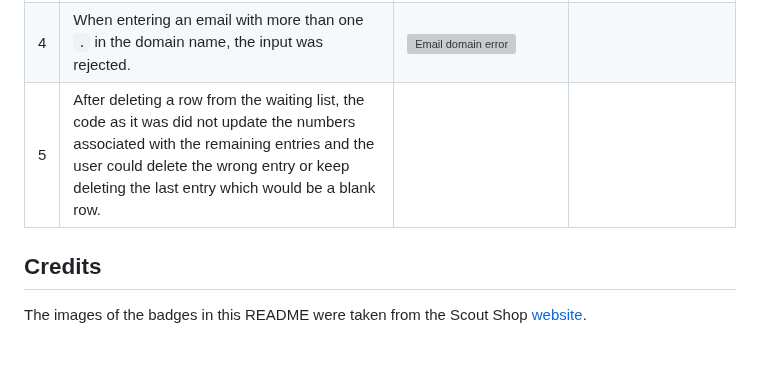
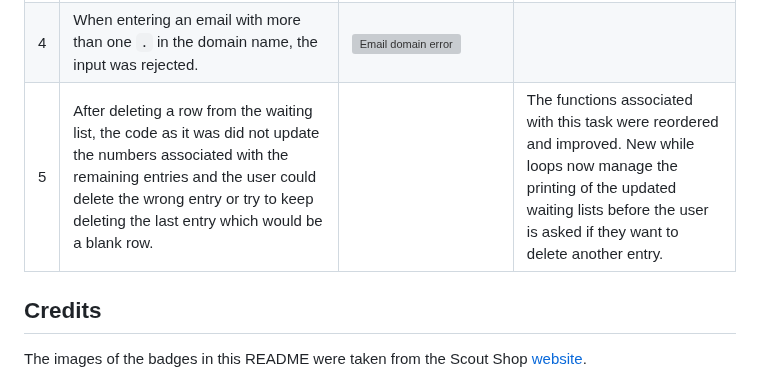
Before and after one commit to simonhw/middle-earth-champion, a Markdown page: README.md, the part around the change. GitHub-like rendering; blank space fills up the shorter version; grey boxes are pictures that could not be loaded.

Commit message:
Doc: Update Bug #5 solution.

```diff
--- a/README.md
+++ b/README.md
@@ -216,7 +216,7 @@ In the `push_details()`, `get_details()`, `get_worksheet()` and `delete_row()` f
 | 2 | dob had time at the end in 0s. || Adding .date() to the end removed them. |
 | 3 | When refactoring `get_details()` the error message printed once for each spreadsheet searched instead of just printing once and requesting new user input. | ![Get details error messages](assets/images/readme/bugs/bug-ref-loops.png) | The else was changed to an if statement and indented back to the level of the while loop. |
 | 4 | When entering an email with more than one `.` in the domain name, the input was rejected. | ![Email domain error](assets/images/readme/bugs/email-bug.png) | |
-| 5 | After deleting a row from the waiting list, the code as it was did not update the numbers associated with the remaining entries and the user could delete the wrong entry or keep deleting the last entry which would be a blank row. | | |
+| 5 | After deleting a row from the waiting list, the code as it was did not update the numbers associated with the remaining entries and the user could delete the wrong entry or try to keep deleting the last entry which would be a blank row. | | The functions associated with this task were reordered and improved. New while loops now manage the printing of the updated waiting lists before the user is asked if they want to delete another entry.|
 
 ## Credits
 The images of the badges in this README were taken from the Scout Shop [website](https://thescoutshop.ie/collections/badges).
```
